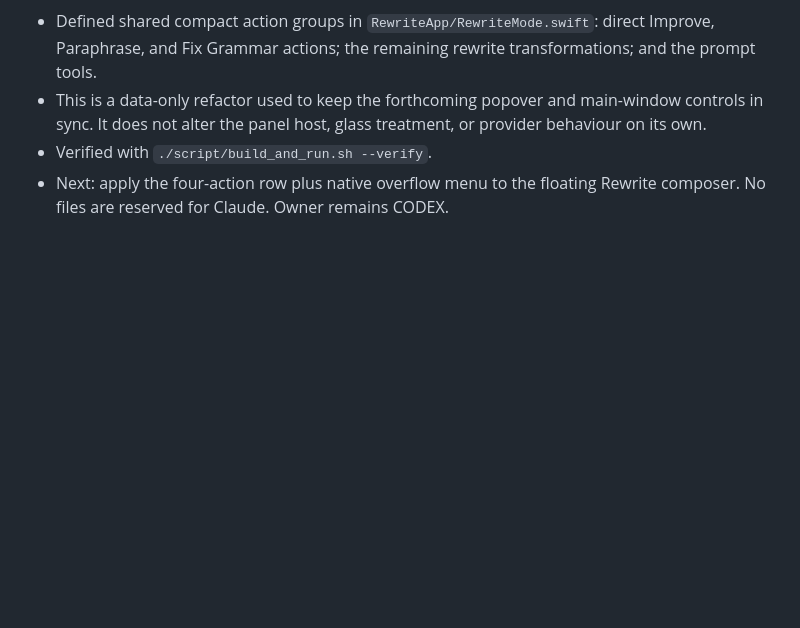
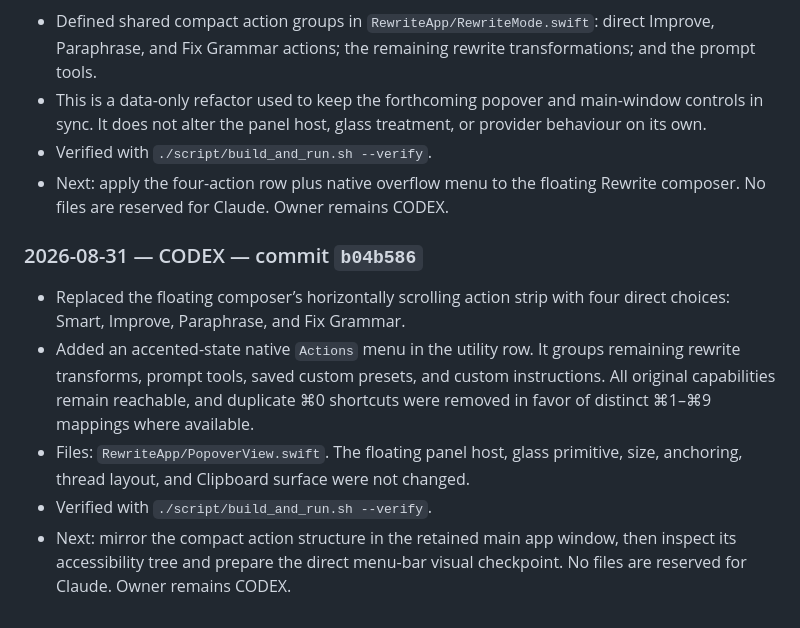
Before and after one commit to uxvic/rewrite, a Markdown page: HANDOFF.md, the part around the change. Rendered like a GitHub page; blank space fills up the shorter version.

Commit message:
docs: record compact floating action picker

```diff
--- a/HANDOFF.md
+++ b/HANDOFF.md
@@ -77,3 +77,11 @@ Owner: CODEX
 - This is a data-only refactor used to keep the forthcoming popover and main-window controls in sync. It does not alter the panel host, glass treatment, or provider behaviour on its own.
 - Verified with `./script/build_and_run.sh --verify`.
 - Next: apply the four-action row plus native overflow menu to the floating Rewrite composer. No files are reserved for Claude. Owner remains CODEX.
+
+### 2026-08-31 — CODEX — commit `b04b586`
+
+- Replaced the floating composer’s horizontally scrolling action strip with four direct choices: Smart, Improve, Paraphrase, and Fix Grammar.
+- Added an accented-state native `Actions` menu in the utility row. It groups remaining rewrite transforms, prompt tools, saved custom presets, and custom instructions. All original capabilities remain reachable, and duplicate ⌘0 shortcuts were removed in favor of distinct ⌘1–⌘9 mappings where available.
+- Files: `RewriteApp/PopoverView.swift`. The floating panel host, glass primitive, size, anchoring, thread layout, and Clipboard surface were not changed.
+- Verified with `./script/build_and_run.sh --verify`.
+- Next: mirror the compact action structure in the retained main app window, then inspect its accessibility tree and prepare the direct menu-bar visual checkpoint. No files are reserved for Claude. Owner remains CODEX.
```
